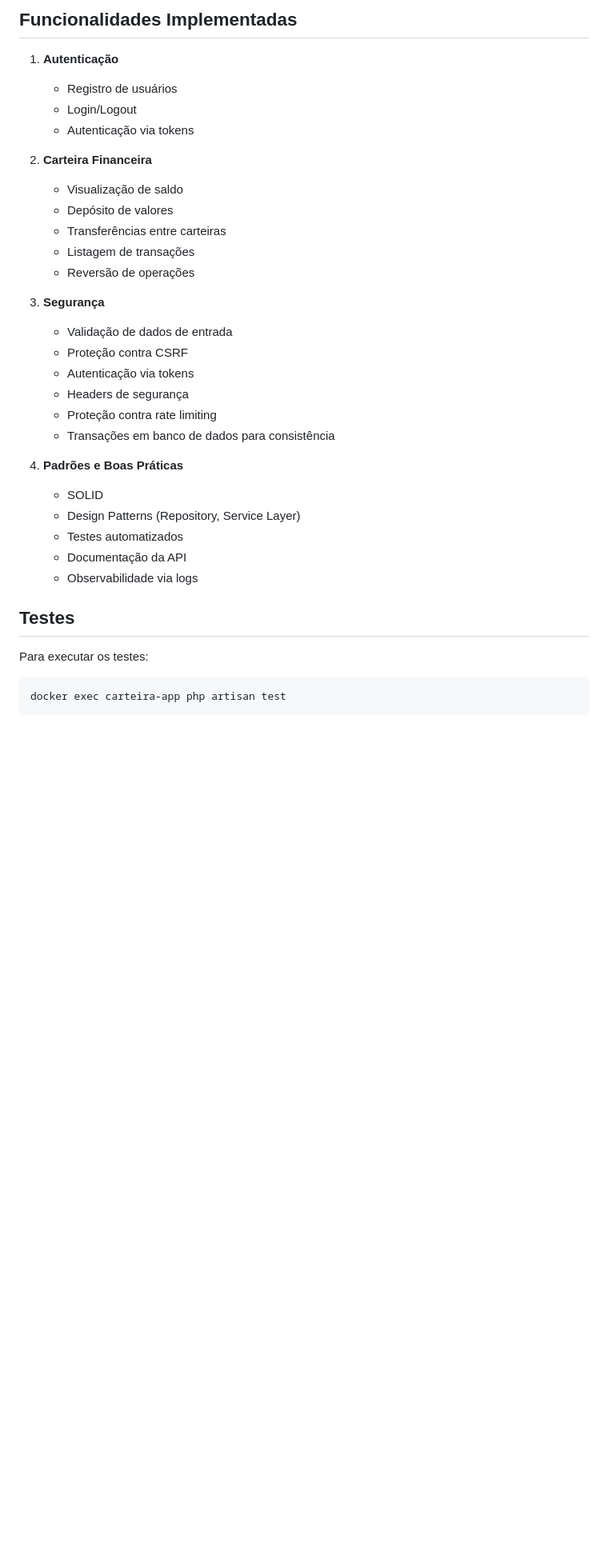
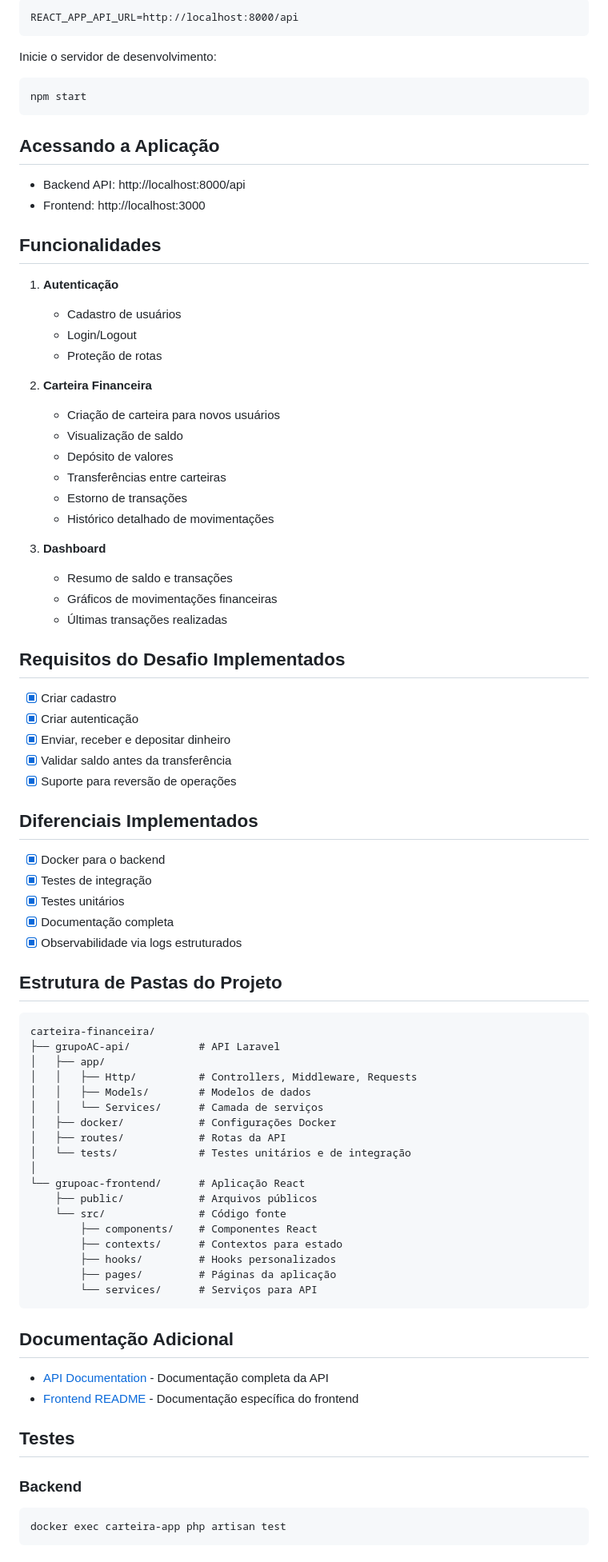
Before and after one commit to dumarttins/grupoadrianocobuccio-test, a Markdown page: README.md, the part around the change printed below. Shown: that part at 80% size. Drawn GitHub-style; blank space fills up the shorter version.

````diff
--- a/README.md
+++ b/README.md
@@ -83,37 +80,86 @@ O projeto segue a arquitetura MVC do Laravel com a adição de uma camada de ser
 
-## Funcionalidades Implementadas
+```
+REACT_APP_API_URL=http://localhost:8000/api
+```
+
+Inicie o servidor de desenvolvimento:
+
+```bash
+npm start
+```
+
+## Acessando a Aplicação
+
+- Backend API: http://localhost:8000/api
+- Frontend: http://localhost:3000
+
+## Funcionalidades
 
 1. **Autenticação**
-   - Registro de usuários
+   - Cadastro de usuários
    - Login/Logout
-   - Autenticação via tokens
+   - Proteção de rotas
 
 2. **Carteira Financeira**
+   - Criação de carteira para novos usuários
    - Visualização de saldo
    - Depósito de valores
    - Transferências entre carteiras
-   - Listagem de transações
-   - Reversão de operações
+   - Estorno de transações
+   - Histórico detalhado de movimentações
 
-3. **Segurança**
-   - Validação de dados de entrada
-   - Proteção contra CSRF
-   - Autenticação via tokens
-   - Headers de segurança
-   - Proteção contra rate limiting
-   - Transações em banco de dados para consistência
+3. **Dashboard**
+   - Resumo de saldo e transações
+   - Gráficos de movimentações financeiras
+   - Últimas transações realizadas
 
-4. **Padrões e Boas Práticas**
-   - SOLID
-   - Design Patterns (Repository, Service Layer)
-   - Testes automatizados
-   - Documentação da API
-   - Observabilidade via logs
+## Requisitos do Desafio Implementados
+
+- [x] Criar cadastro
+- [x] Criar autenticação
+- [x] Enviar, receber e depositar dinheiro
+- [x] Validar saldo antes da transferência
+- [x] Suporte para reversão de operações
+
+## Diferenciais Implementados
+
+- [x] Docker para o backend
+- [x] Testes de integração
+- [x] Testes unitários
+- [x] Documentação completa
+- [x] Observabilidade via logs estruturados
+
+## Estrutura de Pastas do Projeto
+
+```
+carteira-financeira/
+├── grupoAC-api/           # API Laravel
+│   ├── app/
+│   │   ├── Http/          # Controllers, Middleware, Requests
+│   │   ├── Models/        # Modelos de dados
+│   │   └── Services/      # Camada de serviços
+│   ├── docker/            # Configurações Docker
+│   ├── routes/            # Rotas da API
+│   └── tests/             # Testes unitários e de integração
+│
+└── grupoac-frontend/      # Aplicação React
+    ├── public/            # Arquivos públicos
+    └── src/               # Código fonte
+        ├── components/    # Componentes React
+        ├── contexts/      # Contextos para estado
+        ├── hooks/         # Hooks personalizados
+        ├── pages/         # Páginas da aplicação
+        └── services/      # Serviços para API
+```
+
+## Documentação Adicional
+
+- [API Documentation](grupoAC-api/API_DOCUMENTATION.md) - Documentação completa da API
+- [Frontend README](grupoac-frontend/README.md) - Documentação específica do frontend
 
 ## Testes
 
-Para executar os testes:
-
+### Backend
 ```bash
 docker exec carteira-app php artisan test
 ```
````
Also changed, not shown: other parts of README.md (+43 -65 lines), grupoac-frontend/README.md (deleted, +0 -175 lines).
